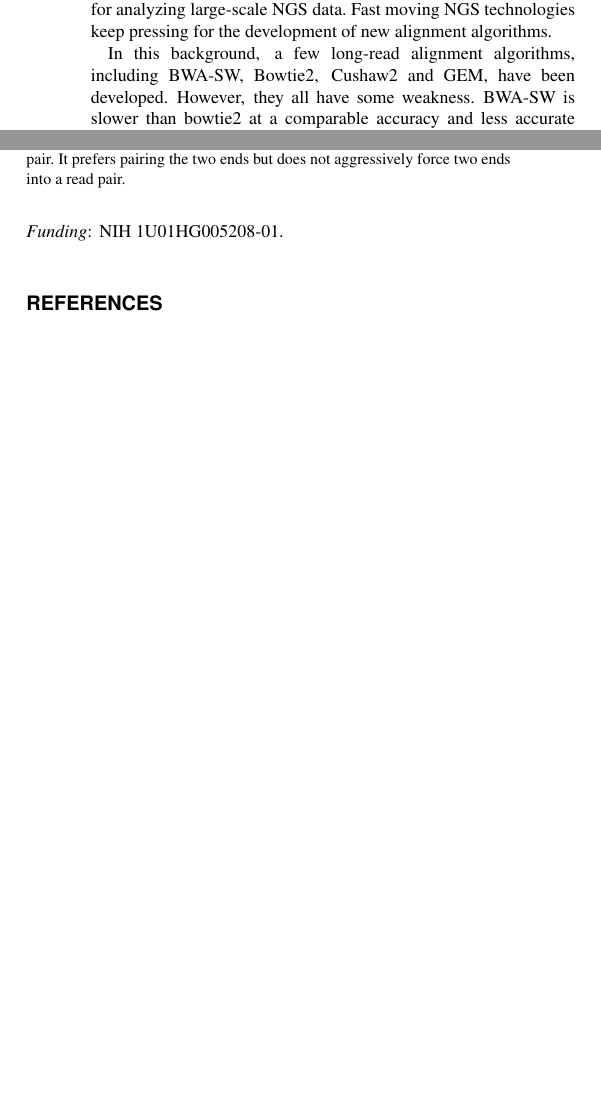
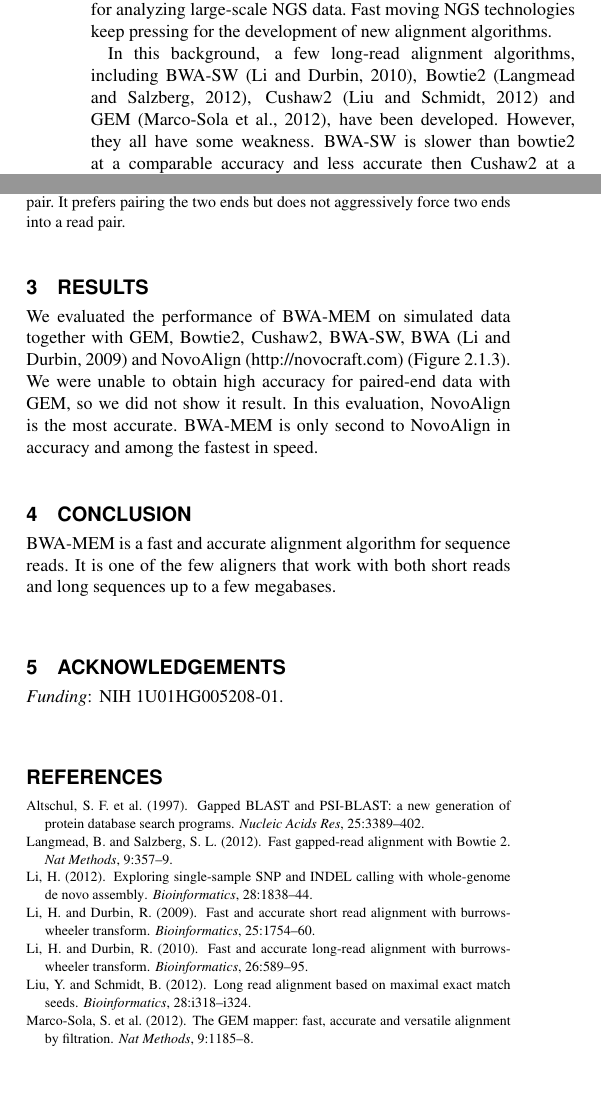
Before and after one commit to lh3/mem-paper, a LaTeX paper (bwamem.tex, which reads bwamem.bib): two parts of the columns of pages 1 and 2 of 2, joined at a grey line, cut so that both start at the same text. Compiled offline with pdfLaTeX.

Commit message:
Added brief results. More works needed of course.

```diff
--- a/bwamem.bib
+++ b/bwamem.bib
@@ -0,0 +6,22 @@
+	Pages = {357-9},
+	Title = {{Fast gapped-read alignment with Bowtie 2}},
+	Volume = {9},
+	Year = {2012}}
+
+@article{Liu:2012uq,
+	Author = {Liu, Yongchao and Schmidt, Bertil},
+	Journal = {Bioinformatics},
+	Month = {Sep},
+	Pages = {i318-i324},
+	Title = {Long read alignment based on maximal exact match seeds},
+	Volume = {28},
+	Year = {2012}}
+
+@article{Li:2010fk,
+	Author = {Li, Heng and Durbin, Richard},
+	Journal = {Bioinformatics},
+	Month = {Mar},
+	Pages = {589-95},
+	Title = {Fast and accurate long-read alignment with Burrows-Wheeler transform},
+	Volume = {26},
+	Year = {2010}}
@@ -0,0 +33,8 @@
+	Pages = {1185-8},
+	Title = {{The GEM mapper: fast, accurate and versatile alignment by filtration}},
+	Volume = {9},
+	Year = {2012}}
+
+@article{Li:2012fk,
+	Author = {Li, Heng},
+	Journal = {Bioinformatics},
@@ -0,0 +44,2 @@
+	Volume = {28},
+	Year = {2012}}
@@ -0,0 +52,12 @@
+	Title = {{Gapped BLAST and PSI-BLAST: a new generation of protein database search programs}},
+	Volume = {25},
+	Year = {1997}}
+
+@article{Li:2009uq,
+	Author = {Li, Heng and Durbin, Richard},
+	Journal = {Bioinformatics},
+	Month = {Jul},
+	Pages = {1754-60},
+	Title = {Fast and accurate short read alignment with Burrows-Wheeler transform},
+	Volume = {25},
+	Year = {2009}}
--- a/bwamem.tex
+++ b/bwamem.tex
@@ -152,6 +166,22 @@ into a read pair.
 
 \end{methods}
 
+\section{Results}
+
+We evaluated the performance of BWA-MEM on simulated data together with
+GEM, Bowtie2, Cushaw2, BWA-SW, BWA~\citep{Li:2009uq} and NovoAlign
+(http://novocraft.com) (Figure~\ref{fig:eval}). We were unable to obtain high
+accuracy for paired-end data with GEM, so we did not show it result. In this
+evaluation, NovoAlign is the most accurate. BWA-MEM is only second to NovoAlign
+in accuracy and among the fastest in speed.
+
+\section{Conclusion}
+
+BWA-MEM is a fast and accurate alignment algorithm for sequence reads. It is
+one of the few aligners that work with both short reads and long sequences up
+to a few megabases.
+
+\section{Acknowledgements}
 \paragraph{Funding\textcolon} NIH 1U01HG005208-01.
 \bibliography{bwamem}
 
```
Also changed, not shown: bwamem.bib (26 more changed lines), bwamem.tex (30 more changed lines), 1 other file.
